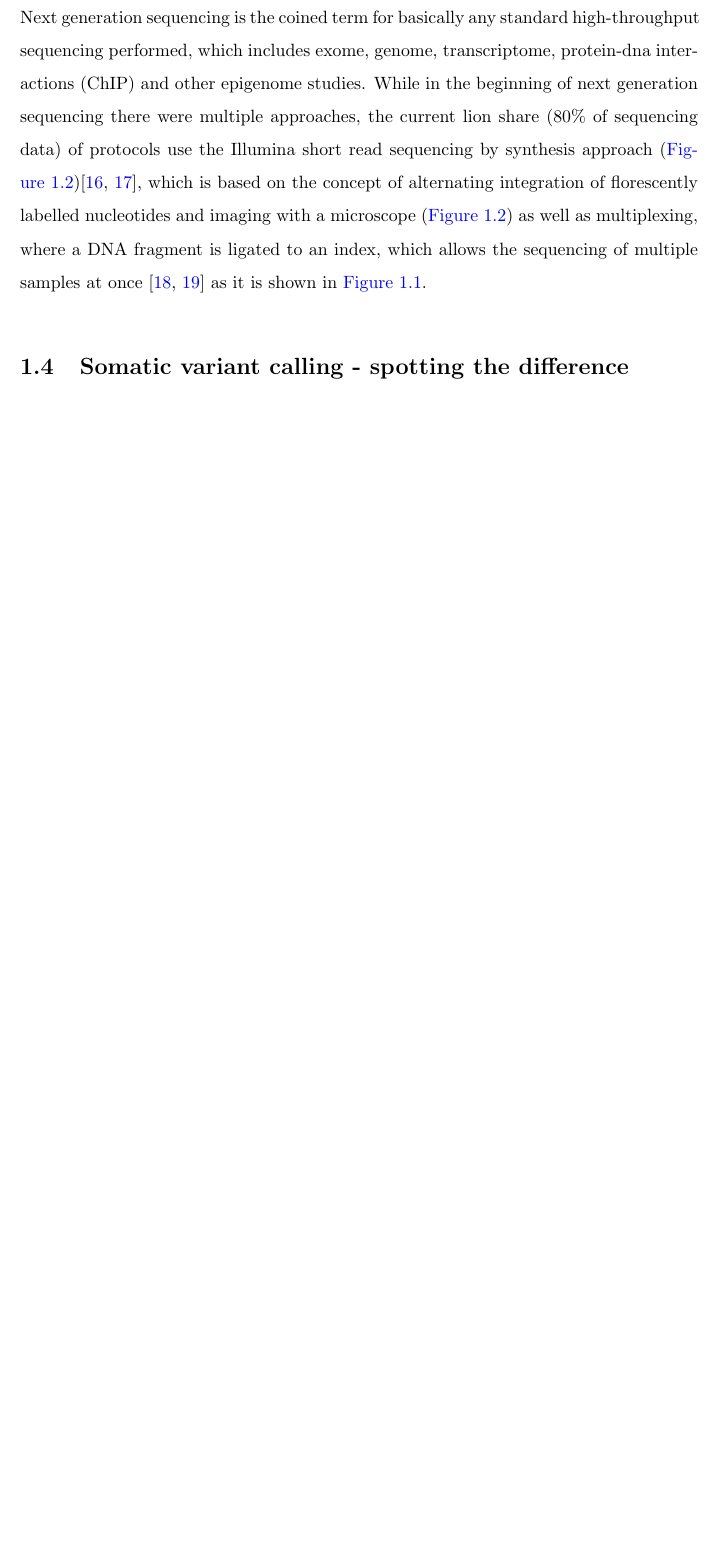
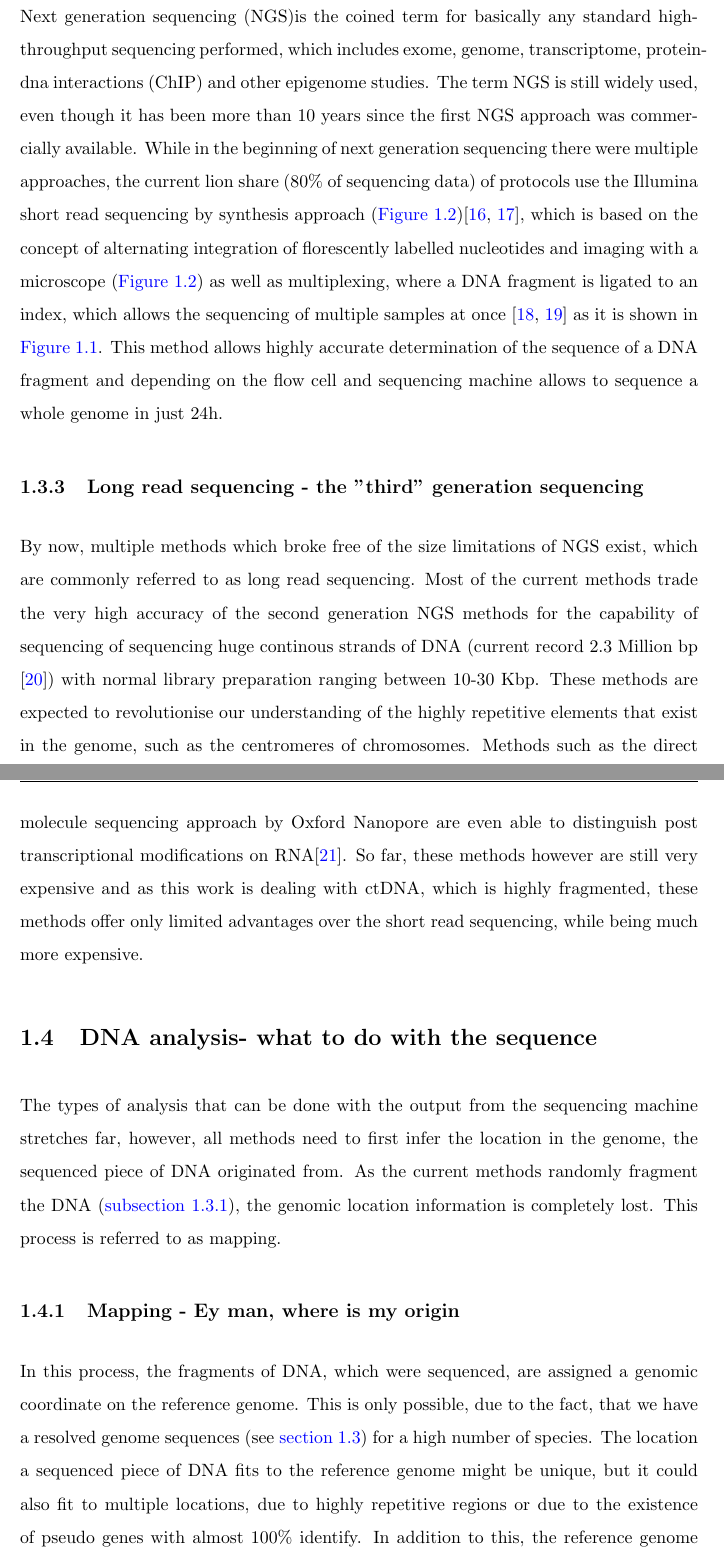
Before and after one commit to SebastianHollizeck/PhDThesis, a LaTeX thesis (main.tex, which reads Chapters/Introduction/analysis.tex, Chapters/Introduction/sequencing.tex, Chapters/Introduction/somatic.tex): part of page 19 of 26 before the commit and two parts of pages 19 and 20 of 29 after it, the two joined at a grey line, cut so that both start at the same text, the shorter picture padded with empty space. The pictures show the PDF file main.pdf that the author committed with the source.

Commit message:
Started introduction section about analysis

```diff
--- /dev/null
+++ b/Chapters/Introduction/analysis.tex
@@ -0,0 +1,12 @@
+\section[DNA analysis]{DNA analysis- what to do with the sequence}
+\label{intro-sec:analysis}
+The types of analysis that can be done with the output from the sequencing machine stretches far,  however, all methods need to first infer the location in the genome, the sequenced piece of DNA originated from. As the current methods randomly fragment the DNA (\autoref{intro-sec:libraryprep}), the genomic location information is completely lost. This process is referred to as mapping.
+
+\subsection[Mapping]{Mapping - Ey man, where is my origin}
+\label{intro-sec:mapping}
+In this process, the fragments of DNA, which were sequenced, are assigned a genomic coordinate on the reference genome. This is only possible, due to the fact, that we have a resolved genome sequences (see~\autoref{intro-sec:sequencing}) for a high number of species. The location a sequenced piece of DNA fits to the reference genome might be unique, but it could also fit to multiple locations, due to highly repetitive regions or due to the existence of pseudo genes with almost 100\% identify. In addition to this, the reference genome might not accurately reflect the genome of the organism that has been sequenced. Each mapping position is therefore assigned a quality score, which reflects how likely it is the actual position of the sequence. As Illumina sequencers have the ability to sequence both ends of the DNA fragment, the position of the ends (read 1 and read 2) to each other can also be used to infer the quality, as they should be within a reasonable distance to each other (see \autoref{fig:libraryprep})
+
+As this process is time consuming and the exact location of the fragment might not be as important, there exists a subset of tools called pseudo-mapper, which are based on $k$-mers, which are predefined DNA sequences of length $k$, which help to identify certain regions of interest. These tools are especially common for RNAseq, where the exact location of a read doesnt matter, only that the read is within a gene \cite{Bray2016,Patro2017}.
+
+\subsection[Variant calling]{Variant calling - spot the distance}
+\label{intro-sec:variantcalling}
--- a/Chapters/Introduction/sequencing.tex
+++ b/Chapters/Introduction/sequencing.tex
@@ -26,4 +26,11 @@ Once the DNA is ready, it is both phosphorelated as well as an A-tail is added,
 \caption[Sequencing by synthesis (Illumina)]{The Illumina sequencing-by-synthesis approach. Cluster strands created by bridge amplification are primed and all four fluorescently labeled, 3'-OH blocked nucleotides are added to the flow cell with DNA polymerase. The cluster strands are extended by one nucleotide. Following the incorporation step, the unused nucleotides and DNA polymerase molecules are washed away, a scan buffer is added to the flow cell, and the optics system scans each lane of the flow cell by imaging units called tiles. Once imaging is completed, chemicals that effect cleavage of the fluorescent labels and the 3'-OH blocking groups are added to the flow cell, which prepares the cluster strands for another round of fluorescent nucleotide incorporation; Figure adapted from \protect\citeauthor*{Mardis2008}\protect\cite{Mardis2008}}\label{fig:sequencingbysynthesis}
 \end{figure}
 
-Next generation sequencing is the coined term for basically any standard high-throughput sequencing performed, which includes exome, genome, transcriptome, protein-dna interactions (ChIP) and other epigenome studies. While in the beginning of next generation sequencing there were multiple approaches, the current lion share (80\% of sequencing data) of protocols use the Illumina short read sequencing by synthesis approach (\autoref{fig:sequencingbysynthesis})\cite{Mardis2008,Straiton2019}, which is based on the concept of alternating integration of florescently labelled nucleotides and imaging with a microscope (\autoref{fig:sequencingbysynthesis}) as well as multiplexing, where a DNA fragment is ligated to an index, which allows the sequencing of multiple samples at once \cite{Church1984,Church1988} as it is shown in \autoref{fig:libraryprep}.
+Next generation sequencing (NGS)is the coined term for basically any standard high-throughput sequencing performed, which includes exome, genome, transcriptome, protein-dna interactions (ChIP) and other epigenome studies. The term NGS is still widely used, even though it has been more than 10 years since the first NGS approach was commercially available. While in the beginning of next generation sequencing there were multiple approaches, the current lion share (80\% of sequencing data) of protocols use the Illumina short read sequencing by synthesis approach (\autoref{fig:sequencingbysynthesis})\cite{Mardis2008,Straiton2019}, which is based on the concept of alternating integration of florescently labelled nucleotides and imaging with a microscope (\autoref{fig:sequencingbysynthesis}) as well as multiplexing, where a DNA fragment is ligated to an index, which allows the sequencing of multiple samples at once \cite{Church1984,Church1988} as it is shown in \autoref{fig:libraryprep}. This method allows highly accurate determination of the sequence of a DNA fragment and depending on the flow cell and sequencing machine allows to sequence a whole genome in just 24h.
+
+
+\subsection[Long read sequencing]{Long read sequencing - the "third" generation sequencing}
+\label{intro-sec:lrs}
+By now, multiple methods which broke free of the size limitations of NGS exist, which are commonly referred to as long read sequencing. Most of the current methods trade the very high accuracy of the second generation NGS methods for the capability of sequencing of sequencing huge continous strands of DNA (current record 2.3 Million bp \cite{Payne2018}) with normal library preparation ranging between 10-30 Kbp.
+These methods are expected to revolutionise our understanding of the highly repetitive elements that exist in the genome, such as the centromeres of chromosomes. Methods such as the direct molecule sequencing approach by Oxford Nanopore are even able to distinguish post transcriptional modifications on RNA\cite{Pratanwanich2021}.
+So far, these methods however are still very expensive and as this work is dealing with ctDNA, which is highly fragmented, these methods offer only limited advantages over the short read sequencing, while being much more expensive.
--- a/Chapters/Introduction/somatic.tex
+++ /dev/null
@@ -1,2 +0,0 @@
-\section[Somatic variant calling]{Somatic variant calling - spotting the difference}
-\label{intro-sec:somatic}
```
Also changed, not shown: Chapters/Introduction/main-Introduction.tex (+1 -1 lines), Chapters/mismatchfinder/main-Mismatchfinder.tex (+1 -1 lines), main.pdf.
